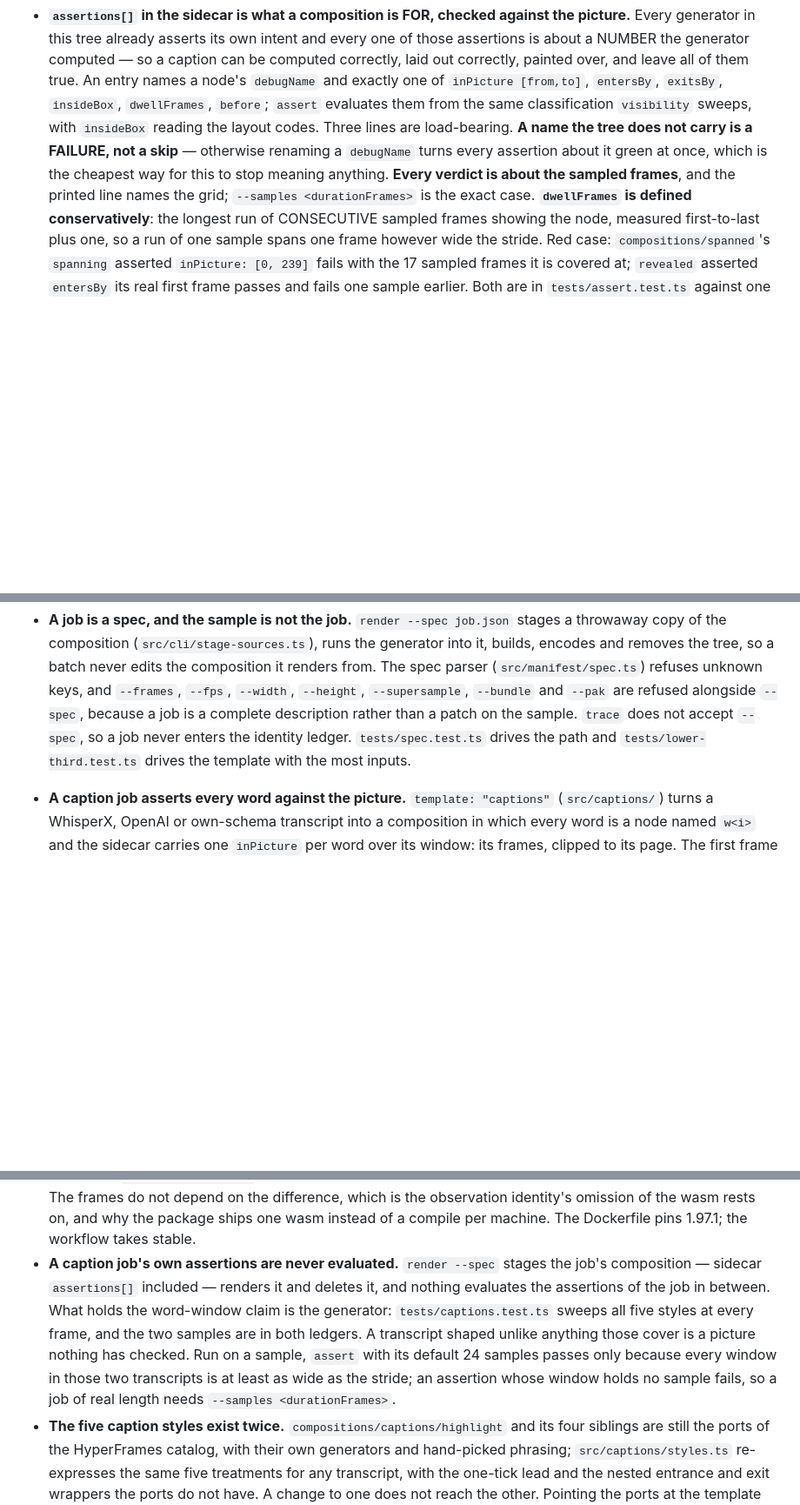
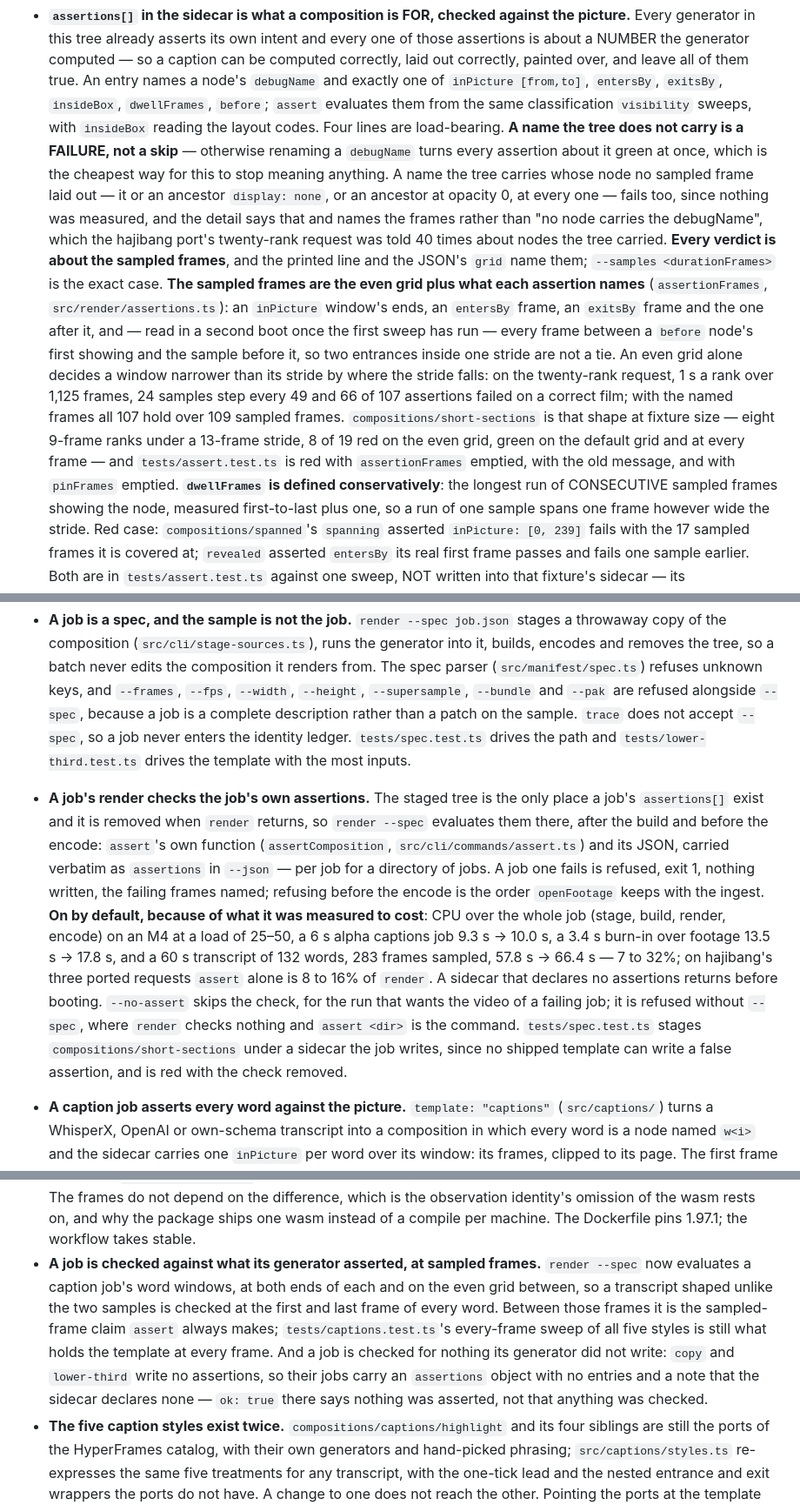
Before and after one commit to anelikes/pocket-motion, a Markdown page: AGENTS.md, 3 parts joined by grey strips. Shown at 87% size. Rendered like a GitHub page; blank space fills up the shorter version.

```diff
--- a/AGENTS.md
+++ b/AGENTS.md
@@ -372,11 +372,30 @@ mechanisms with the file or test beside them.
   `inPicture [from,to]`, `entersBy`, `exitsBy`, `insideBox`, `dwellFrames`,
   `before`; `assert` evaluates them from the same classification `visibility`
   sweeps, with `insideBox` reading the layout codes.
-  Three lines are load-bearing. **A name the tree does not carry is a FAILURE,
+  Four lines are load-bearing. **A name the tree does not carry is a FAILURE,
   not a skip** — otherwise renaming a `debugName` turns every assertion about it
   green at once, which is the cheapest way for this to stop meaning anything.
-  **Every verdict is about the sampled frames**, and the printed line names the
-  grid; `--samples <durationFrames>` is the exact case. **`dwellFrames` is
+  A name the tree carries whose node no sampled frame laid out — it or an
+  ancestor `display: none`, or an ancestor at opacity 0, at every one — fails
+  too, since nothing was measured, and the detail says that and names the
+  frames rather than "no node carries the debugName", which the hajibang
+  port's twenty-rank request was told 40 times about nodes the tree carried.
+  **Every verdict is about the sampled frames**, and the printed line and the
+  JSON's `grid` name them; `--samples <durationFrames>` is the exact case.
+  **The sampled frames are the even grid plus what each assertion names**
+  (`assertionFrames`, `src/render/assertions.ts`): an `inPicture` window's
+  ends, an `entersBy` frame, an `exitsBy` frame and the one after it, and —
+  read in a second boot once the first sweep has run — every frame between a
+  `before` node's first showing and the sample before it, so two entrances
+  inside one stride are not a tie. An even grid alone decides a window
+  narrower than its stride by where the stride falls: on the twenty-rank
+  request, 1 s a rank over 1,125 frames, 24 samples step every 49 and 66 of
+  107 assertions failed on a correct film; with the named frames all 107
+  hold over 109 sampled frames. `compositions/short-sections` is that shape
+  at fixture size — eight 9-frame ranks under a 13-frame stride, 8 of 19
+  red on the even grid, green on the default grid and at every frame — and
+  `tests/assert.test.ts` is red with `assertionFrames` emptied, with the old
+  message, and with `pinFrames` emptied. **`dwellFrames` is
   defined conservatively**: the longest run of CONSECUTIVE sampled frames
   showing the node, measured first-to-last plus one, so a run of one sample
   spans one frame however wide the stride. Red case:
@@ -673,6 +692,26 @@ mechanisms with the file or test beside them.
   patch on the sample. `trace` does not accept `--spec`, so a job never enters
   the identity ledger. `tests/spec.test.ts` drives the path and
   `tests/lower-third.test.ts` drives the template with the most inputs.
+- **A job's render checks the job's own assertions.** The staged tree is the
+  only place a job's `assertions[]` exist and it is removed when `render`
+  returns, so `render --spec` evaluates them there, after the build and before
+  the encode: `assert`'s own function (`assertComposition`,
+  `src/cli/commands/assert.ts`) and its JSON, carried verbatim as
+  `assertions` in `--json` — per job for a directory of jobs. A job one fails
+  is refused, exit 1, nothing written, the failing frames named; refusing
+  before the encode is the order `openFootage` keeps with the ingest.
+  **On by default, because of what it was measured to cost**: CPU over the
+  whole job (stage, build, render, encode) on an M4 at a load of 25–50, a 6 s
+  alpha captions job 9.3 s → 10.0 s, a 3.4 s burn-in over footage
+  13.5 s → 17.8 s, and a 60 s transcript of 132 words, 283 frames sampled,
+  57.8 s → 66.4 s — 7 to 32%; on hajibang's three ported requests `assert`
+  alone is 8 to 16% of `render`. A sidecar that declares no assertions
+  returns before booting. `--no-assert` skips the check, for the run that
+  wants the video of a failing job; it is refused without `--spec`, where
+  `render` checks nothing and `assert <dir>` is the command.
+  `tests/spec.test.ts` stages `compositions/short-sections` under a sidecar
+  the job writes, since no shipped template can write a false assertion, and
+  is red with the check removed.
 - **A caption job asserts every word against the picture.** `template:
   "captions"` (`src/captions/`) turns a WhisperX, OpenAI or own-schema
   transcript into a composition in which every word is a node named `w<i>`
@@ -1313,16 +1352,17 @@ Stated rather than smoothed. Each is a known hole, not an oversight.
   difference, which is the observation identity's omission of the wasm rests
   on, and why the package ships one wasm instead of a compile per machine.
   The Dockerfile pins 1.97.1; the workflow takes stable.
-- **A caption job's own assertions are never evaluated.** `render --spec`
-  stages the job's composition — sidecar `assertions[]` included — renders it
-  and deletes it, and nothing evaluates the assertions of the job in between.
-  What holds the word-window claim is the generator: `tests/captions.test.ts`
-  sweeps all five styles at every frame, and the two samples are in both
-  ledgers. A transcript shaped unlike anything those cover is a picture
-  nothing has checked. Run on a sample, `assert` with its default 24 samples
-  passes only because every window in those two transcripts is at least as
-  wide as the stride; an assertion whose window holds no sample fails, so a
-  job of real length needs `--samples <durationFrames>`.
+- **A job is checked against what its generator asserted, at sampled
+  frames.** `render --spec` now evaluates a caption job's word windows, at
+  both ends of each and on the even grid between, so a transcript shaped
+  unlike the two samples is checked at the first and last frame of every
+  word. Between those frames it is the sampled-frame claim `assert` always
+  makes; `tests/captions.test.ts`'s every-frame sweep of all five styles is
+  still what holds the template at every frame. And a job is checked for
+  nothing its generator did not write: `copy` and `lower-third` write no
+  assertions, so their jobs carry an `assertions` object with no entries and
+  a note that the sidecar declares none — `ok: true` there says nothing was
+  asserted, not that anything was checked.
 - **The five caption styles exist twice.** `compositions/captions/highlight`
   and its four siblings are still the ports of the HyperFrames catalog, with
   their own generators and hand-picked phrasing; `src/captions/styles.ts`
```
Also changed, not shown: other parts of AGENTS.md (+1 -1 lines), AUTHORING.md (+44 -15 lines), skills/pocket-motion/SKILL.md (+7 -4 lines).
